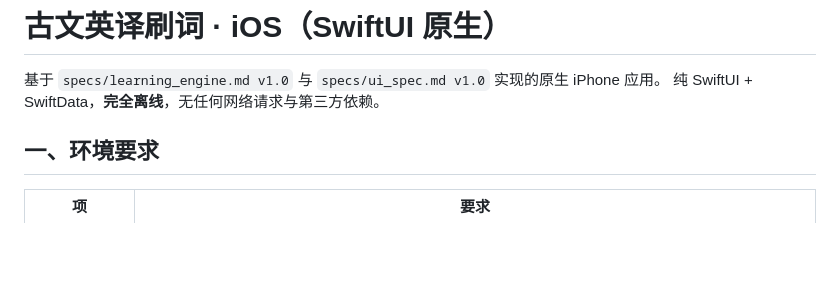
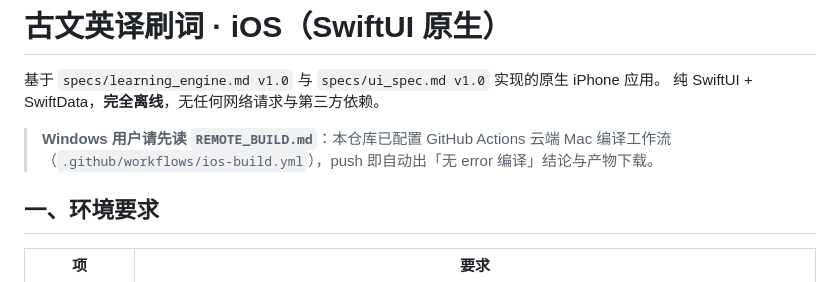
Before and after one commit to llly-121/rem-the-ancient-article, a Markdown page: ios/README.md, the part around the change. GitHub-like rendering; blank space fills up the shorter version.

Commit message:
README 补充远程构建指南链接

```diff
--- a/ios/README.md
+++ b/ios/README.md
@@ -2,6 +2,9 @@
 
 基于 `specs/learning_engine.md v1.0` 与 `specs/ui_spec.md v1.0` 实现的原生 iPhone 应用。
 纯 SwiftUI + SwiftData，**完全离线**，无任何网络请求与第三方依赖。
+
+> **Windows 用户请先读 `REMOTE_BUILD.md`**：本仓库已配置 GitHub Actions 云端 Mac 编译工作流
+> （`.github/workflows/ios-build.yml`），push 即自动出「无 error 编译」结论与产物下载。
 
 ## 一、环境要求
 
```
